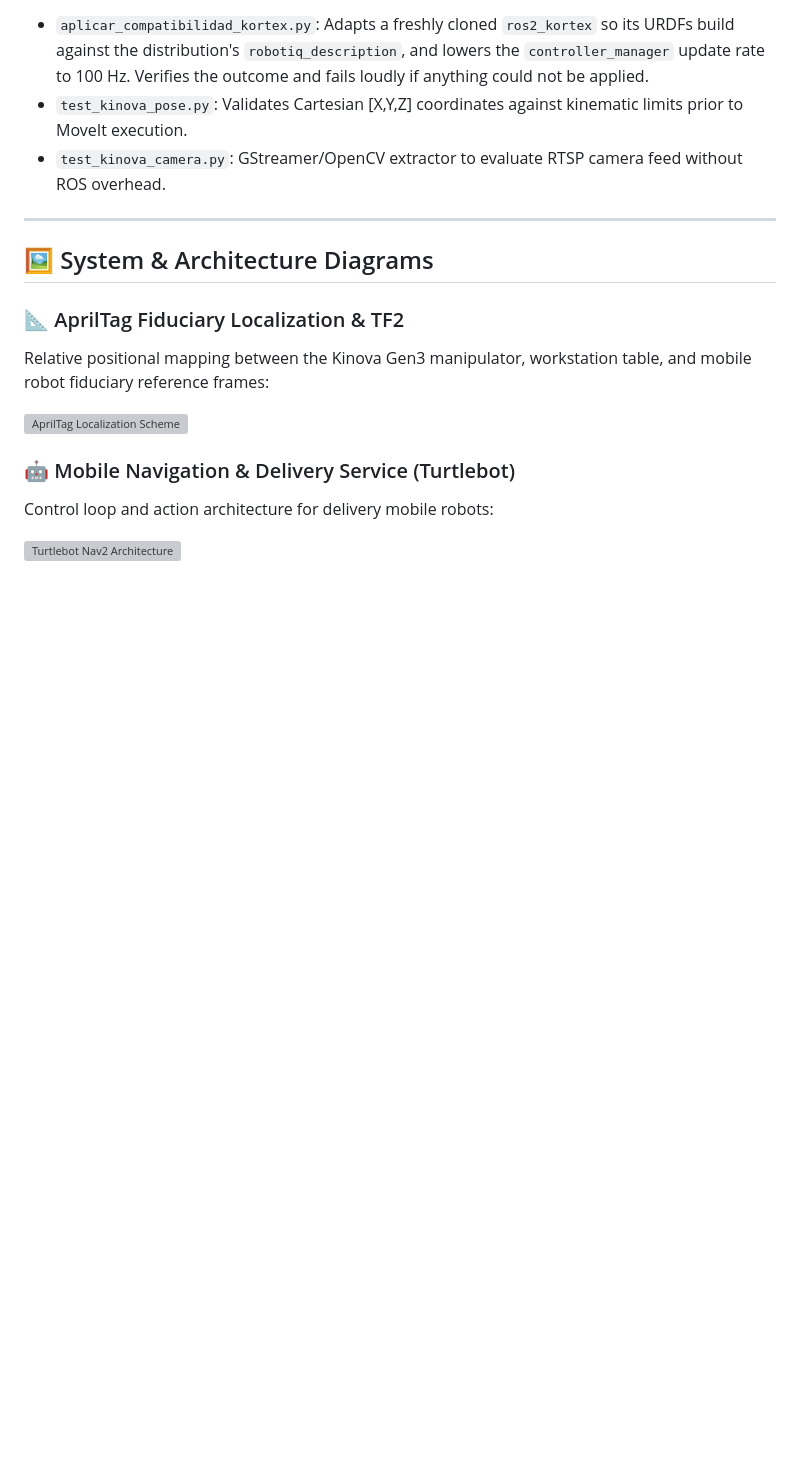
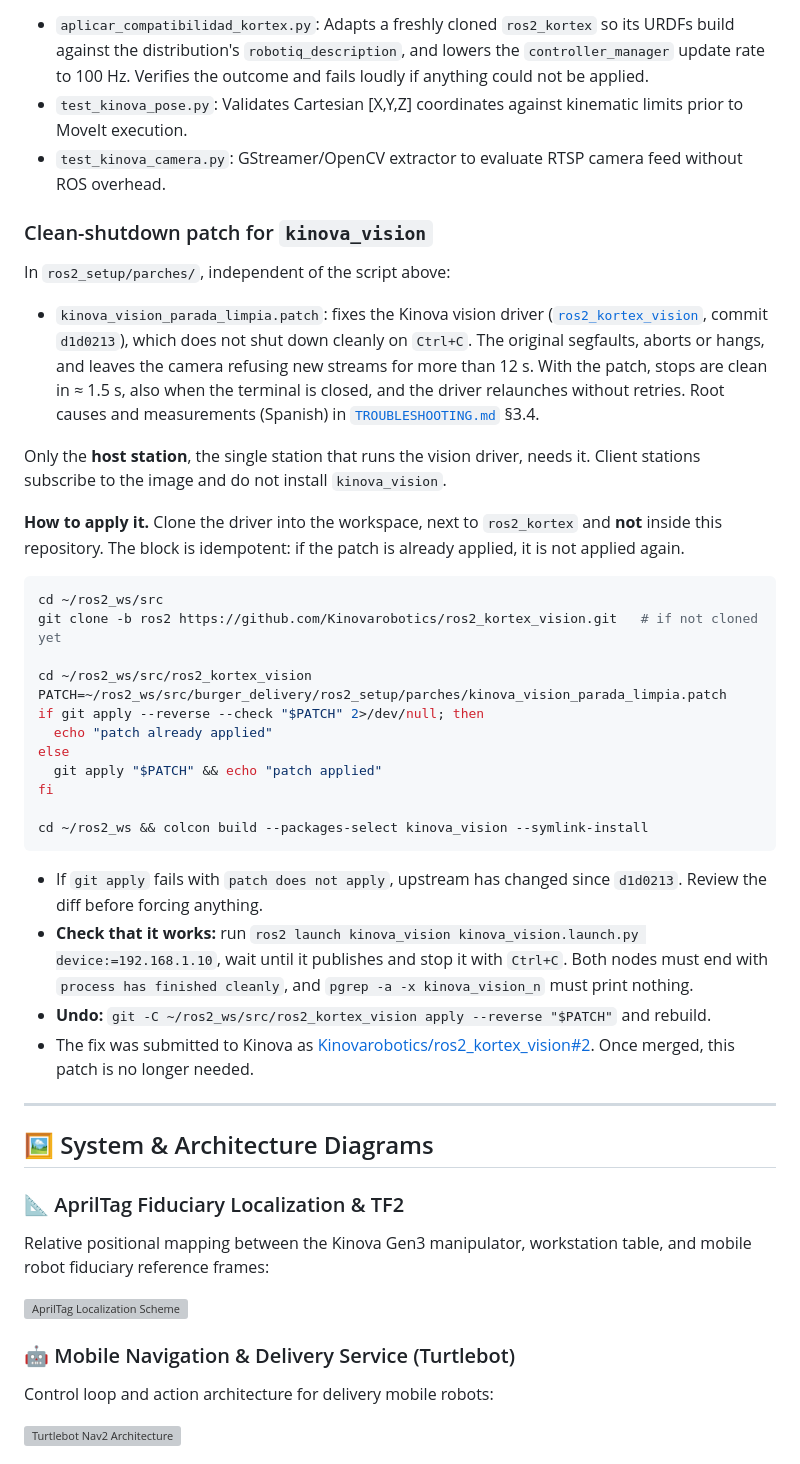
Before and after one commit to roncanciovl/burger_delivery, a Markdown page: README_en.md, the part around the change. Drawn GitHub-style; blank space fills up the shorter version; grey boxes are pictures that could not be loaded.

````diff
--- a/README_en.md
+++ b/README_en.md
@@ -173,6 +173,36 @@ In `scripts/`:
 - `test_kinova_pose.py`: Validates Cartesian [X,Y,Z] coordinates against kinematic limits prior to MoveIt execution.
 - `test_kinova_camera.py`: GStreamer/OpenCV extractor to evaluate RTSP camera feed without ROS overhead.
 
+### Clean-shutdown patch for `kinova_vision`
+
+In `ros2_setup/parches/`, independent of the script above:
+
+- `kinova_vision_parada_limpia.patch`: fixes the Kinova vision driver ([`ros2_kortex_vision`](https://github.com/Kinovarobotics/ros2_kortex_vision), commit `d1d0213`), which does not shut down cleanly on `Ctrl+C`. The original segfaults, aborts or hangs, and leaves the camera refusing new streams for more than 12 s. With the patch, stops are clean in ≈ 1.5 s, also when the terminal is closed, and the driver relaunches without retries. Root causes and measurements (Spanish) in [`TROUBLESHOOTING.md`](TROUBLESHOOTING.md) §3.4.
+
+Only the **host station**, the single station that runs the vision driver, needs it. Client stations subscribe to the image and do not install `kinova_vision`.
+
+**How to apply it.** Clone the driver into the workspace, next to `ros2_kortex` and **not** inside this repository. The block is idempotent: if the patch is already applied, it is not applied again.
+
+```bash
+cd ~/ros2_ws/src
+git clone -b ros2 https://github.com/Kinovarobotics/ros2_kortex_vision.git   # if not cloned yet
+
+cd ~/ros2_ws/src/ros2_kortex_vision
+PATCH=~/ros2_ws/src/burger_delivery/ros2_setup/parches/kinova_vision_parada_limpia.patch
+if git apply --reverse --check "$PATCH" 2>/dev/null; then
+  echo "patch already applied"
+else
+  git apply "$PATCH" && echo "patch applied"
+fi
+
+cd ~/ros2_ws && colcon build --packages-select kinova_vision --symlink-install
+```
+
+- If `git apply` fails with `patch does not apply`, upstream has changed since `d1d0213`. Review the diff before forcing anything.
+- **Check that it works:** run `ros2 launch kinova_vision kinova_vision.launch.py device:=192.168.1.10`, wait until it publishes and stop it with `Ctrl+C`. Both nodes must end with `process has finished cleanly`, and `pgrep -a -x kinova_vision_n` must print nothing.
+- **Undo:** `git -C ~/ros2_ws/src/ros2_kortex_vision apply --reverse "$PATCH"` and rebuild.
+- The fix was submitted to Kinova as [Kinovarobotics/ros2_kortex_vision#2](https://github.com/Kinovarobotics/ros2_kortex_vision/pull/2). Once merged, this patch is no longer needed.
+
 ---
 
 ## 🖼️ System & Architecture Diagrams
````
Also changed, not shown: README.md (+30 -0 lines), TROUBLESHOOTING.md (+17 -21 lines).
